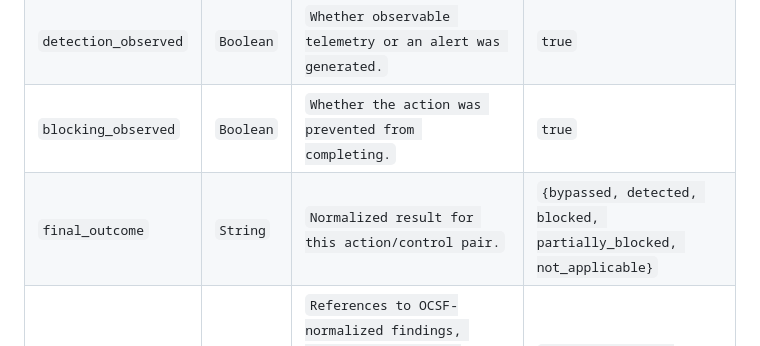
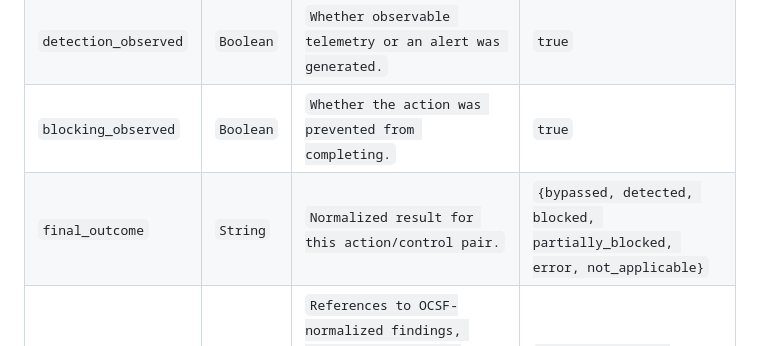
Before and after one commit to Heron-AI-Sec/agent-environments, a Markdown page: rfc/rfc-defense-appendix-draft-0.1.md, the part around the change. Drawn GitHub-style.

Commit message:
Update rfc/rfc-defense-appendix-draft-0.1.md
Co-authored-by: chrilai <chrilai@gmail.com>

```diff
--- a/rfc/rfc-defense-appendix-draft-0.1.md
+++ b/rfc/rfc-defense-appendix-draft-0.1.md
@@ -129,7 +129,7 @@ Each evaluation record SHOULD include the following fields:
 | `expected_effect` | `String` | `Expected control behavior for the action.` | `{detect, block, respond, none}` |
 | `detection_observed` | `Boolean` | `Whether observable telemetry or an alert was generated.` | `true` |
 | `blocking_observed` | `Boolean` | `Whether the action was prevented from completing.` | `true` |
-| `final_outcome` | `String` | `Normalized result for this action/control pair.` | `{bypassed, detected, blocked, partially_blocked, not_applicable}` |
+| `final_outcome` | `String` | `Normalized result for this action/control pair.` | `{bypassed, detected, blocked, partially_blocked, error, not_applicable}` |
 | `evidence` | `Array` | `References to OCSF-normalized findings, evidence artifacts, alerts, logs, packet captures, or other artifacts.` | `[finding_uid:waf-detection-44321]` |
 | `notes` | `String` | `Operator notes or implementation-specific context.` | `Alert fired after request body inspection.` |
 
```
